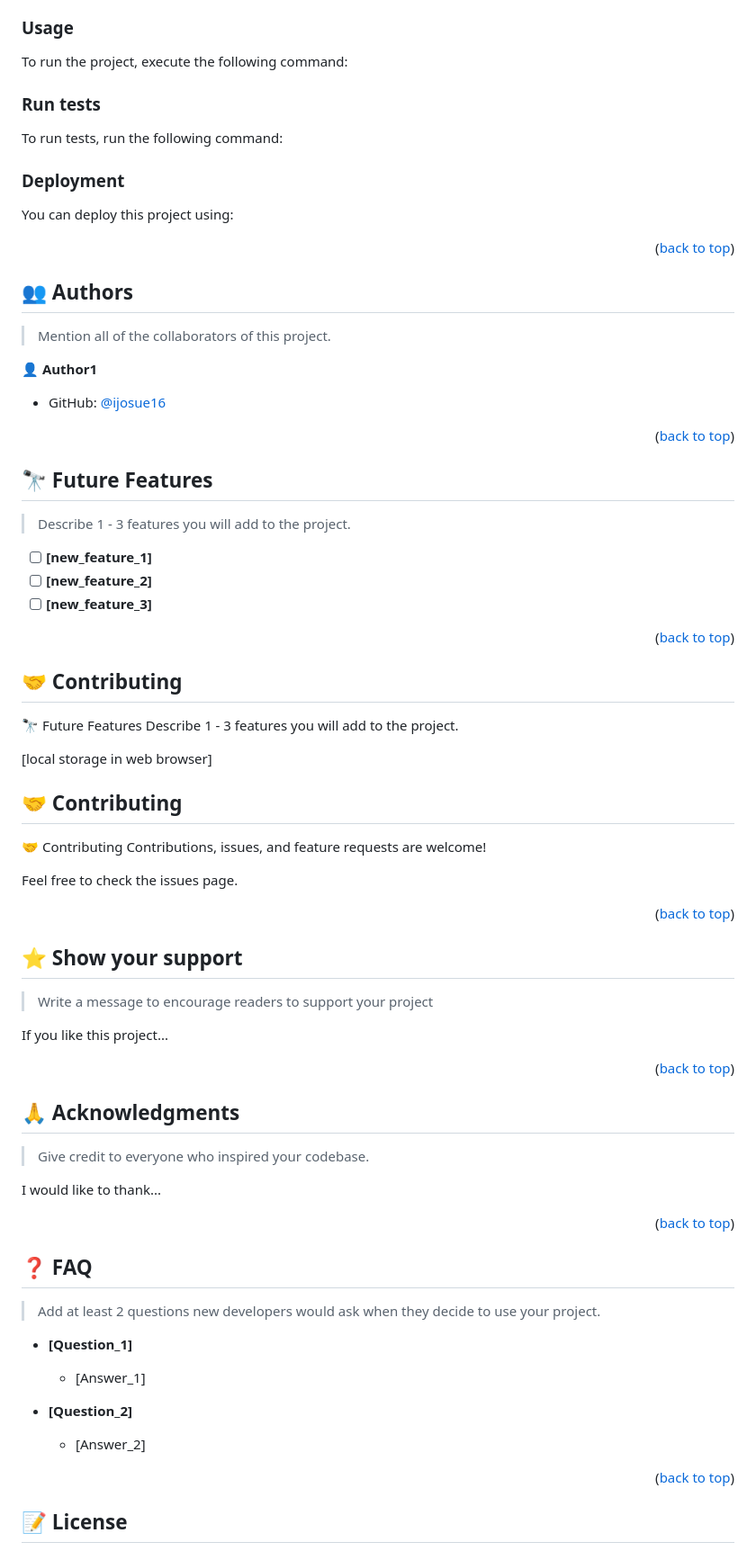
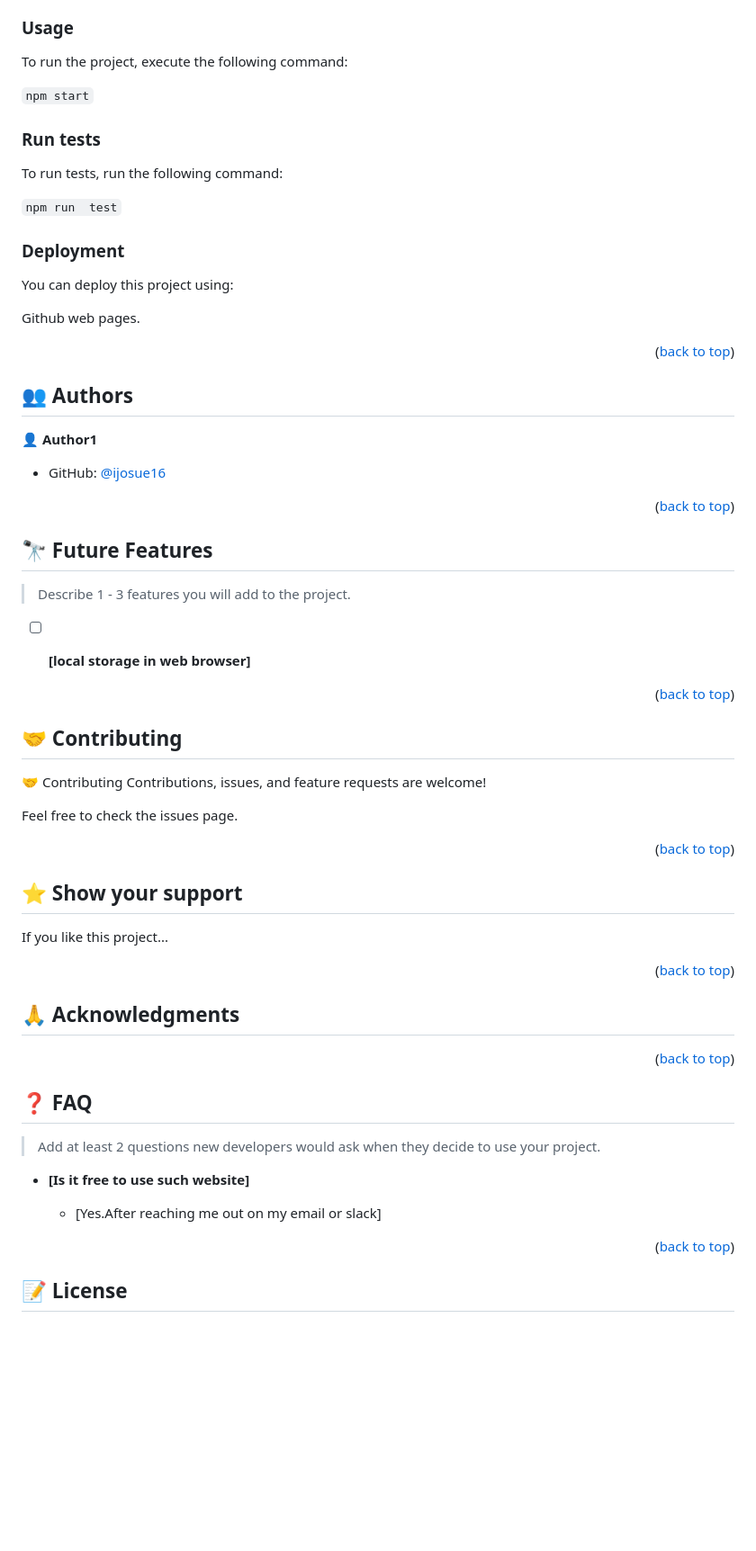
Before and after one commit to ijosue16/Tourism-website, a Markdown page: README.md, the part around one of its changes. Shown at 90% size. Drawn GitHub-style; blank space fills up the shorter version.

```diff
--- a/README.md
+++ b/README.md
@@ -181,19 +147,20 @@ Install this project with:
 
 To run the project, execute the following command:
 
-
-
+`npm start`
 
 ### Run tests
 
 To run tests, run the following command:
 
+`npm run  test`
 
 
 ### Deployment
 
 You can deploy this project using:
 
+Github web pages.
 
 
 
@@ -203,7 +170,7 @@ You can deploy this project using:
 
 ## 👥 Authors <a name="authors"></a>
 
-> Mention all of the collaborators of this project.
+
 
 👤 **Author1**
 
@@ -219,23 +186,14 @@ You can deploy this project using:
 
 > Describe 1 - 3 features you will add to the project.
 
-- [ ] **[new_feature_1]**
-- [ ] **[new_feature_2]**
-- [ ] **[new_feature_3]**
+- [ ] **[local storage in web browser]**
+
 
 <p align="right">(<a href="#readme-top">back to top</a>)</p>
 
 
 
 ## 🤝 Contributing <a name="contributing"></a>
-
-
-🔭 Future Features
-Describe 1 - 3 features you will add to the project.
-
- [local storage in web browser]
-
-## 🤝 Contributing
 
 🤝 Contributing
 Contributions, issues, and feature requests are welcome!
@@ -247,7 +205,7 @@ Feel free to check the issues page.
 
 ## ⭐️ Show your support <a name="support"></a>
 
-> Write a message to encourage readers to support your project
+
 
 If you like this project...
 
@@ -257,9 +215,7 @@ If you like this project...
 
 ## 🙏 Acknowledgments <a name="acknowledgements"></a>
 
-> Give credit to everyone who inspired your codebase.
 
-I would like to thank...
 
 <p align="right">(<a href="#readme-top">back to top</a>)</p>
 
@@ -269,13 +225,9 @@ I would like to thank...
 
 > Add at least 2 questions new developers would ask when they decide to use your project.
 
-- **[Question_1]**
+- **[Is it free to use such website]**
 
-  - [Answer_1]
-
-- **[Question_2]**
-
-  - [Answer_2]
+  - [Yes.After reaching me out on my email or slack]
 
 <p align="right">(<a href="#readme-top">back to top</a>)</p>
 
```
Also changed, not shown: other parts of README.md (+9 -43 lines).
